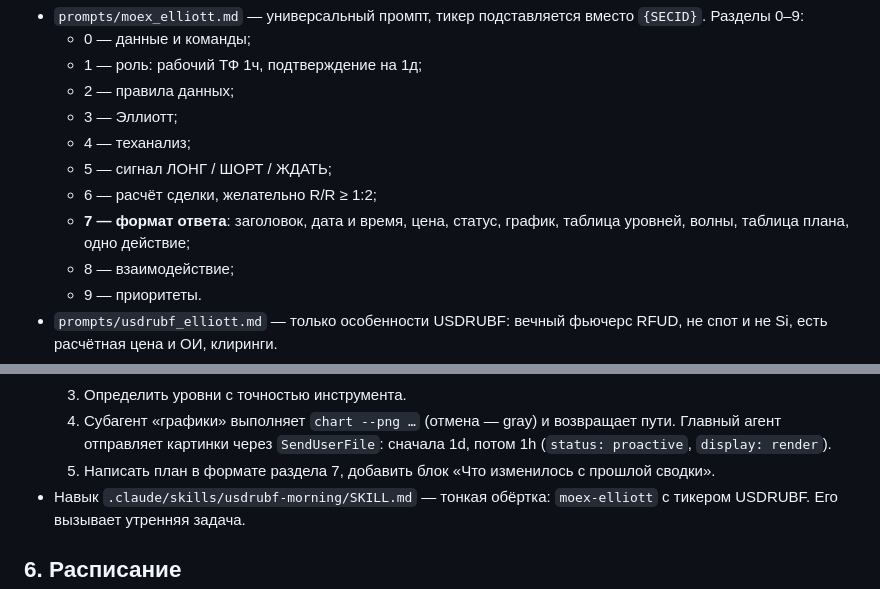
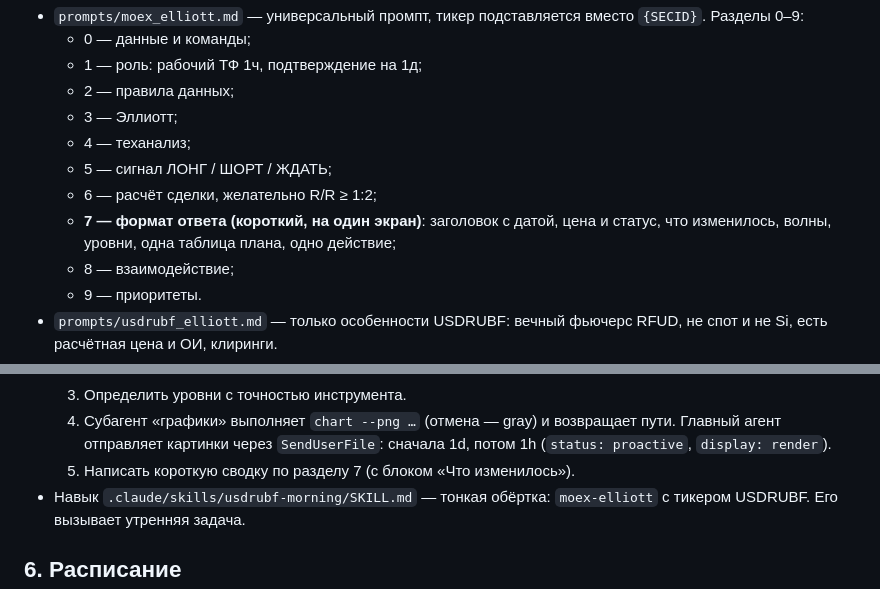
Before and after one commit to MaximNNVolkov/sraf, a Markdown page: docs/HANDOFF.md, 2 parts joined by grey strips. Rendered like a GitHub page.

```diff
--- a/docs/HANDOFF.md
+++ b/docs/HANDOFF.md
@@ -122,7 +122,7 @@ python3 -m unittest discover -s tests
   - 4 — теханализ;
   - 5 — сигнал ЛОНГ / ШОРТ / ЖДАТЬ;
   - 6 — расчёт сделки, желательно R/R ≥ 1:2;
-  - **7 — формат ответа**: заголовок, дата и время, цена, статус, график, таблица уровней, волны, таблица плана, одно действие;
+  - **7 — формат ответа (короткий, на один экран)**: заголовок с датой, цена и статус, что изменилось, волны, уровни, одна таблица плана, одно действие;
   - 8 — взаимодействие;
   - 9 — приоритеты.
 - `prompts/usdrubf_elliott.md` — только особенности USDRUBF: вечный фьючерс RFUD, не спот и не Si, есть расчётная цена и ОИ, клиринги.
@@ -134,7 +134,7 @@ python3 -m unittest discover -s tests
   2. Сделать основной и альтернативный волновой счёт, для каждого указать инвалидацию и уверенность.
   3. Определить уровни с точностью инструмента.
   4. Субагент «графики» выполняет `chart --png …` (отмена — gray) и возвращает пути. Главный агент отправляет картинки через `SendUserFile`: сначала 1d, потом 1h (`status: proactive`, `display: render`).
-  5. Написать план в формате раздела 7, добавить блок «Что изменилось с прошлой сводки».
+  5. Написать короткую сводку по разделу 7 (с блоком «Что изменилось»).
 - Навык `.claude/skills/usdrubf-morning/SKILL.md` — тонкая обёртка: `moex-elliott` с тикером USDRUBF. Его вызывает утренняя задача.
 
 ## 6. Расписание
```
Also changed, not shown: prompts/moex_elliott.md (+19 -49 lines), 1 other file.
